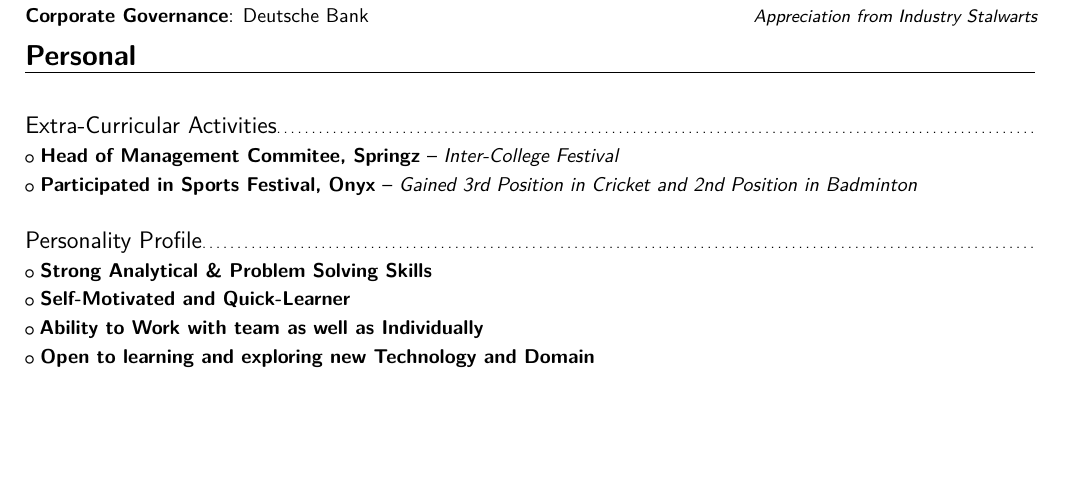
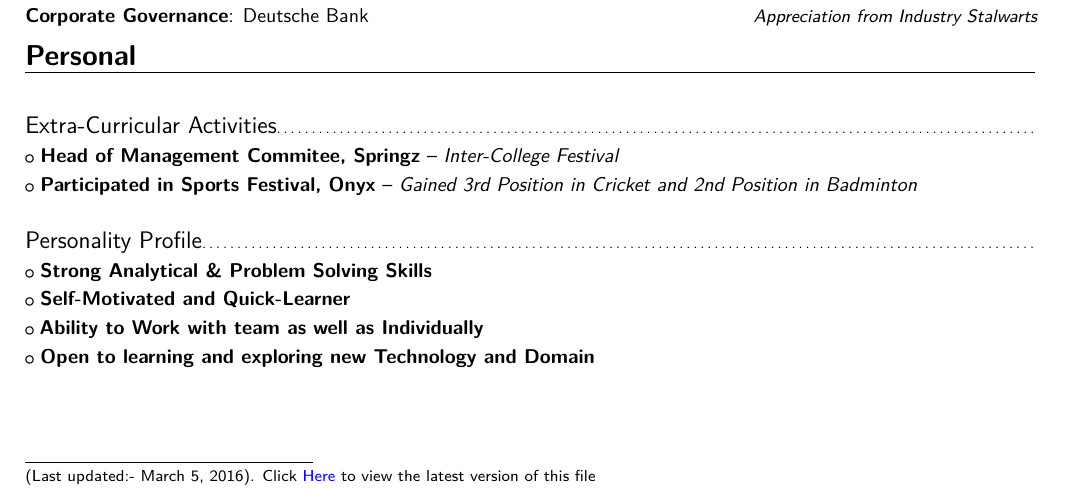
Before and after one commit to rushabhshah90/Resume, a LaTeX CV (src/resume.tex): part of the page, cut so that both start at the same text, the shorter picture padded with empty space. The pictures show the PDF file src/pdf/resume.pdf that the author committed with the source.

Commit message:
fix footer

```diff
--- a/src/resume.tex
+++ b/src/resume.tex
@@ -36,5 +36,5 @@
 	\Myinput{-10pt}{experience-content.tex}
 	\Myinput{-10pt}{project-content.tex}
 	\Myinput{-10pt}{personal-content.tex}
-%	 \let\thefootnote\relax\footnote{(Last updated:- \today). Click \href{https://docs.google.com/gview?url=https://raw.githubusercontent.com/rushabhshah90/Resume/master/src/pdf/resume.pdf&embedded=true}{Here} to view the latest version of this file}
+	 \let\thefootnote\relax\footnote{(Last updated:- \today). Click \href{https://docs.google.com/gview?url=https://raw.githubusercontent.com/rushabhshah90/Resume/master/src/pdf/resume.pdf&embedded=true}{Here} to view the latest version of this file}
 \end{document}
```
Also changed, not shown: src/pdf/resume.pdf.
